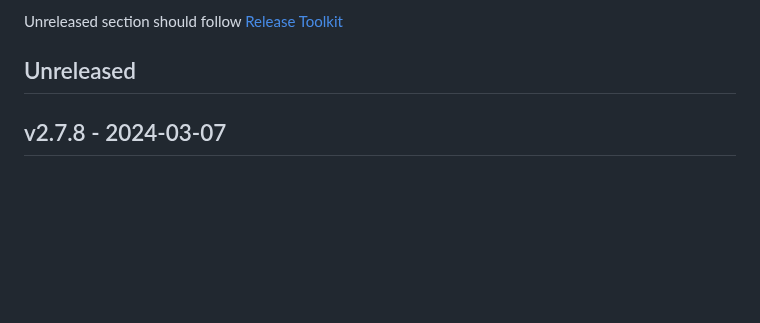
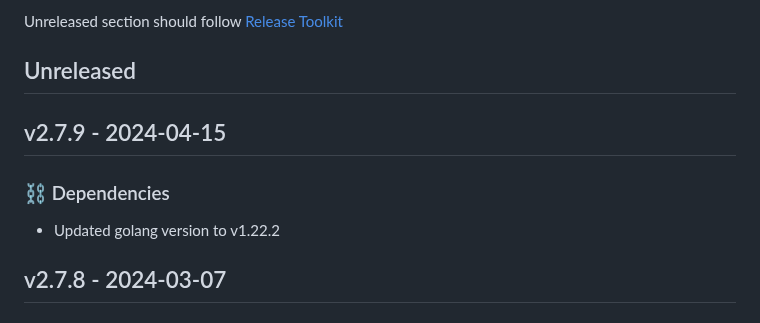
Before and after one commit to newrelic/nri-consul, a Markdown page: CHANGELOG.md, the part around the change. Rendered like a GitHub page; blank space fills up the shorter version.

Commit message:
Update changelog with changes from v2.7.9

```diff
--- a/CHANGELOG.md
+++ b/CHANGELOG.md
@@ -7,6 +7,11 @@ and this project adheres to [Semantic Versioning](http://semver.org/).
 
 Unreleased section should follow [Release Toolkit](https://github.com/newrelic/release-toolkit#render-markdown-and-update-markdown)
 ## Unreleased
+
+## v2.7.9 - 2024-04-15
+
+### ⛓️ Dependencies
+- Updated golang version to v1.22.2
 
 ## v2.7.8 - 2024-03-07
 
```
